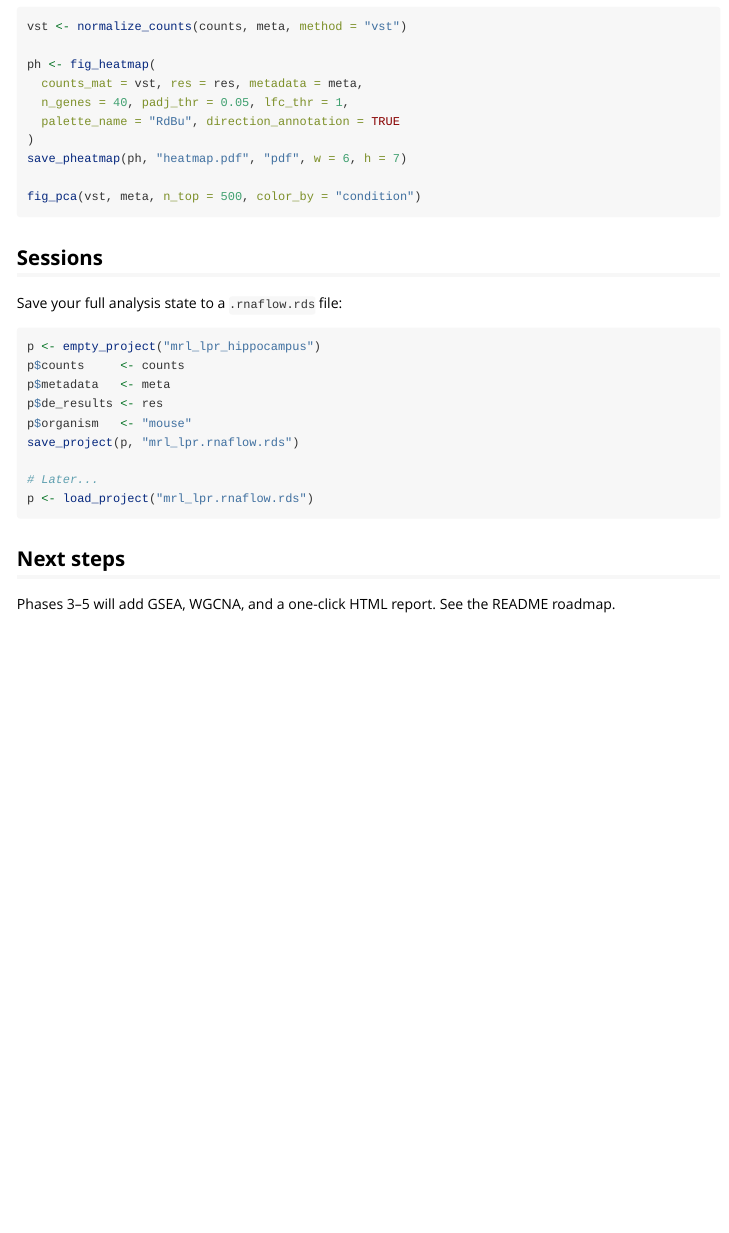
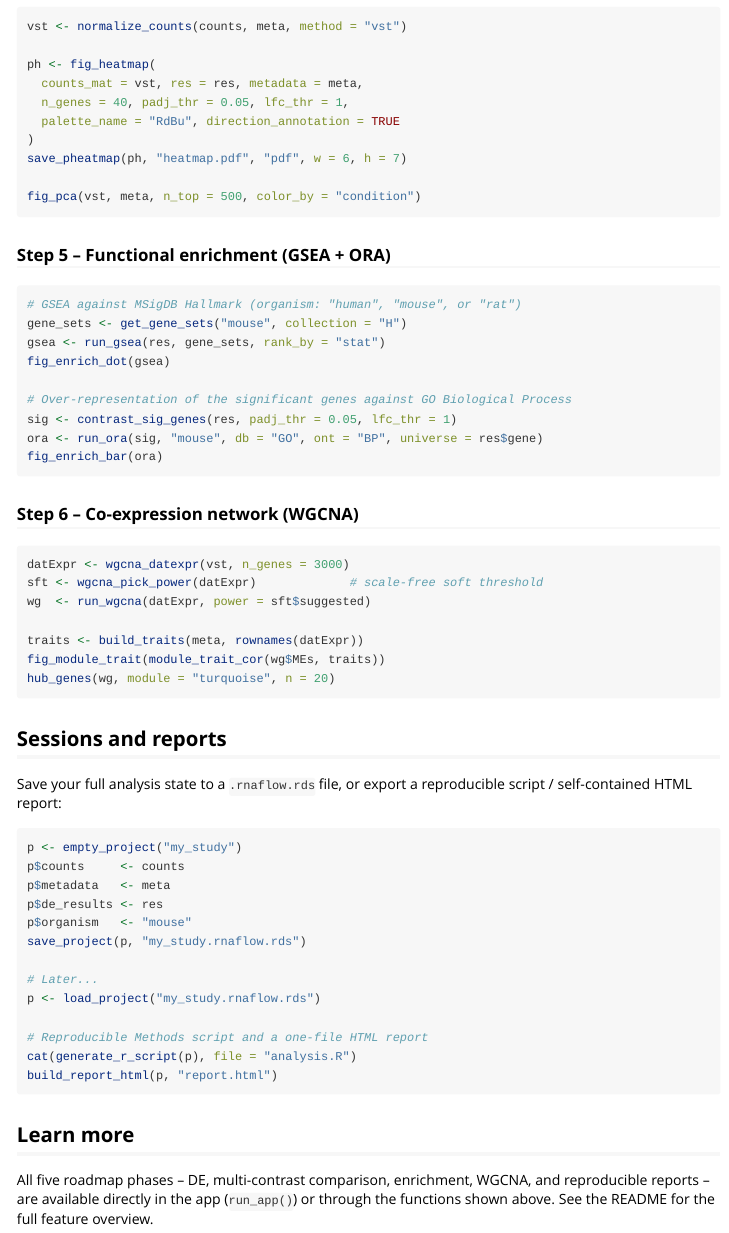
Before and after one commit to KmBioChemo/RNAflow, an R Markdown document (vignettes/getting-started.Rmd): the page in a window 1100 px wide, from 1190 px down. Rendered offline with R 4.5, knitr and Pandoc, with nearby package versions.

Commit message:
docs: refresh getting-started vignette for all 5 phases
Add programmatic examples for enrichment (GSEA/ORA), WGCNA, and the
reproducible script / HTML report; drop the outdated "phases 3-5 coming
soon" note. Full R CMD check (vignette + PDF manual) now passes with 0
errors / 0 warnings (remaining NOTEs are environment-only: unverifiable
clock, outdated system HTML Tidy).

Co-Authored-By: Claude Opus 4.8 (1M context) <noreply@anthropic.com>

````diff
--- a/vignettes/getting-started.Rmd
+++ b/vignettes/getting-started.Rmd
@@ -79,22 +79,56 @@ save_pheatmap(ph, "heatmap.pdf", "pdf", w = 6, h = 7)
 fig_pca(vst, meta, n_top = 500, color_by = "condition")
 ```
 
-## Sessions
-
-Save your full analysis state to a `.rnaflow.rds` file:
+### Step 5 -- Functional enrichment (GSEA + ORA)
 
 ```{r eval = FALSE}
-p <- empty_project("mrl_lpr_hippocampus")
+# GSEA against MSigDB Hallmark (organism: "human", "mouse", or "rat")
+gene_sets <- get_gene_sets("mouse", collection = "H")
+gsea <- run_gsea(res, gene_sets, rank_by = "stat")
+fig_enrich_dot(gsea)
+
+# Over-representation of the significant genes against GO Biological Process
+sig <- contrast_sig_genes(res, padj_thr = 0.05, lfc_thr = 1)
+ora <- run_ora(sig, "mouse", db = "GO", ont = "BP", universe = res$gene)
+fig_enrich_bar(ora)
+```
+
+### Step 6 -- Co-expression network (WGCNA)
+
+```{r eval = FALSE}
+datExpr <- wgcna_datexpr(vst, n_genes = 3000)
+sft <- wgcna_pick_power(datExpr)             # scale-free soft threshold
+wg  <- run_wgcna(datExpr, power = sft$suggested)
+
+traits <- build_traits(meta, rownames(datExpr))
+fig_module_trait(module_trait_cor(wg$MEs, traits))
+hub_genes(wg, module = "turquoise", n = 20)
+```
+
+## Sessions and reports
+
+Save your full analysis state to a `.rnaflow.rds` file, or export a
+reproducible script / self-contained HTML report:
+
+```{r eval = FALSE}
+p <- empty_project("my_study")
 p$counts     <- counts
 p$metadata   <- meta
 p$de_results <- res
 p$organism   <- "mouse"
-save_project(p, "mrl_lpr.rnaflow.rds")
+save_project(p, "my_study.rnaflow.rds")
 
 # Later...
-p <- load_project("mrl_lpr.rnaflow.rds")
+p <- load_project("my_study.rnaflow.rds")
+
+# Reproducible Methods script and a one-file HTML report
+cat(generate_r_script(p), file = "analysis.R")
+build_report_html(p, "report.html")
 ```
 
-## Next steps
+## Learn more
 
-Phases 3–5 will add GSEA, WGCNA, and a one-click HTML report. See the README roadmap.
+All five roadmap phases -- DE, multi-contrast comparison, enrichment,
+WGCNA, and reproducible reports -- are available directly in the app
+(`run_app()`) or through the functions shown above. See the README for the
+full feature overview.
````
